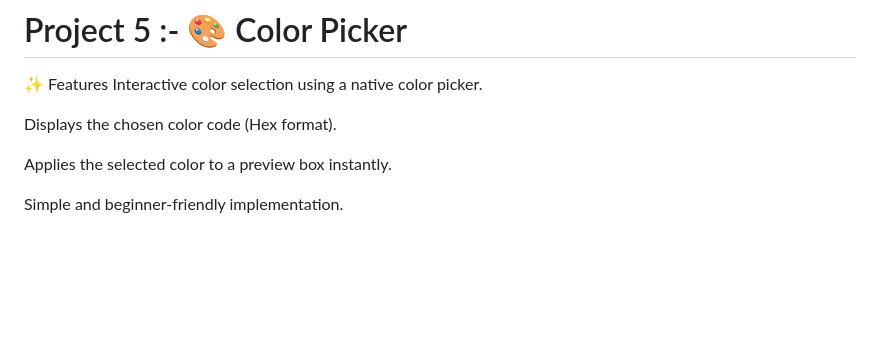
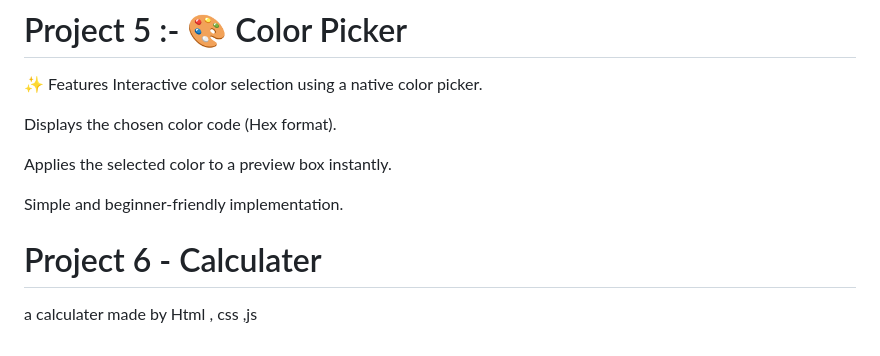
Before and after one commit to MayankMishra4998/Java-Script-Simple-Project, a Markdown page: README.md, the part around the change. Drawn GitHub-style; blank space fills up the shorter version.

```diff
--- a/README.md
+++ b/README.md
@@ -87,3 +87,7 @@ Displays the chosen color code (Hex format).
 Applies the selected color to a preview box instantly.
 
 Simple and beginner‑friendly implementation.
+
+
+# Project 6 - Calculater
+a calculater made by Html , css ,js
```
